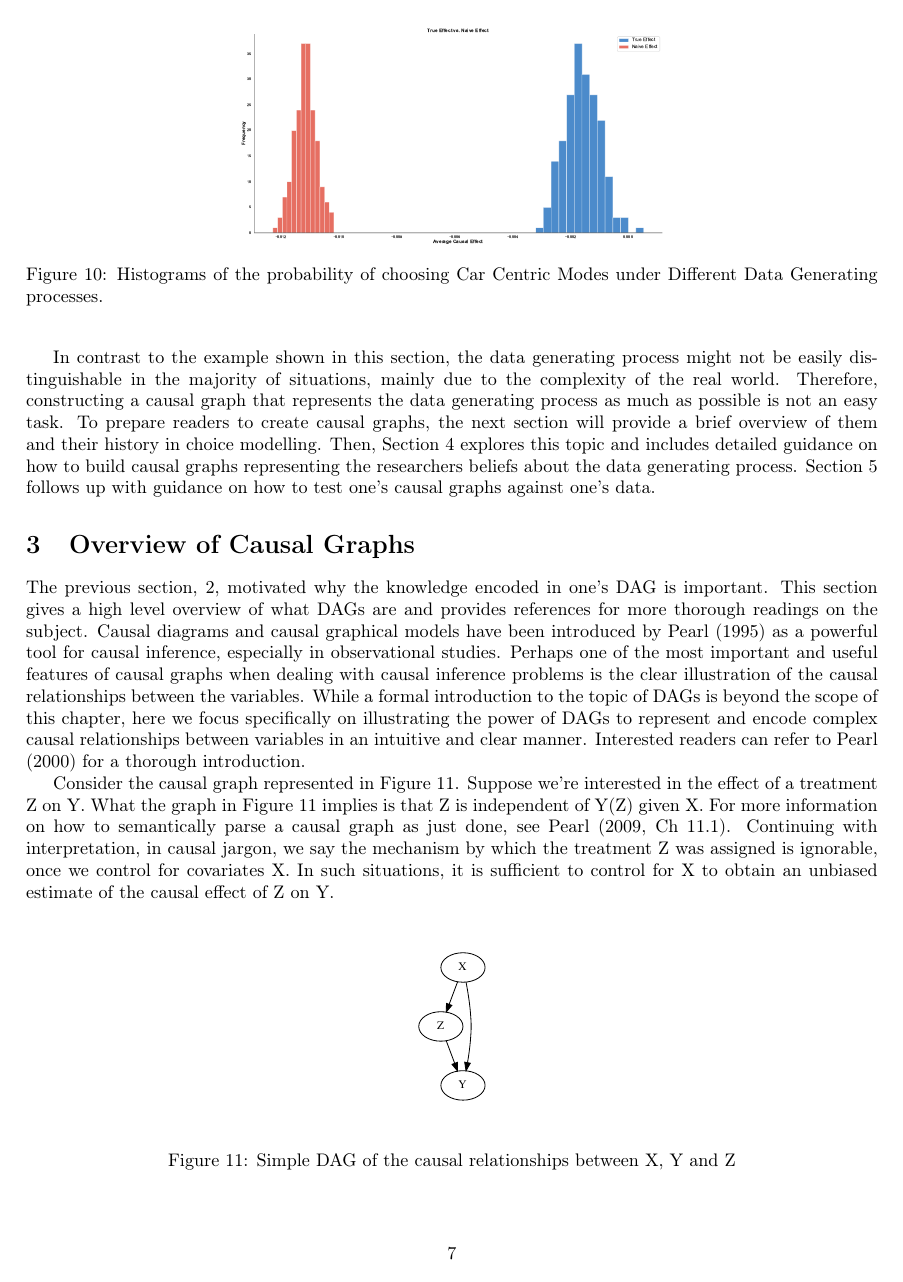
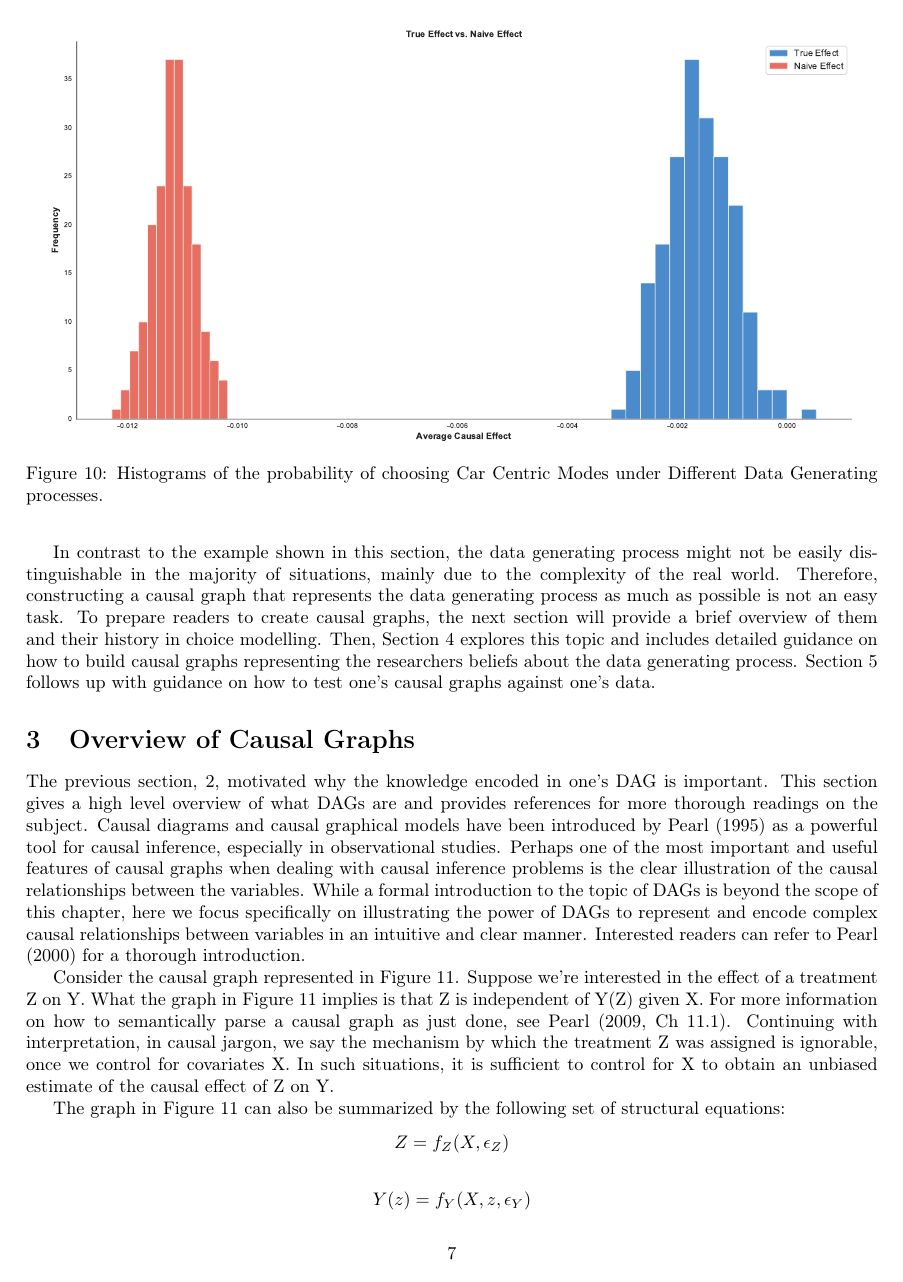
Before and after one commit to hassan-obeid/tr_b_causal_2020, a LaTeX document (article/main.tex, which reads article/sections/_2_graph_importance.tex): page 7 of 37 before the commit and page 7 of 36 after it. Compiled offline with pdfLaTeX.

Commit message:
sob histogram 0.5 -> 0.95\textwidth (#197)

```diff
--- a/article/sections/_2_graph_importance.tex
+++ b/article/sections/_2_graph_importance.tex
@@ -212,7 +212,7 @@ Of course, the importance of a correct causal graph does not and should not take
 
 \begin{figure}[h!]
    \centering
-   \includegraphics[width=0.5\textwidth]{histogram_selection_on_obs}
+   \includegraphics[width=0.95\textwidth]{histogram_selection_on_obs}
    \caption{Histograms of the probability of choosing Car Centric Modes under Different Data Generating processes.}
    \label{fig:histogram_probability}
 \end{figure}
```
